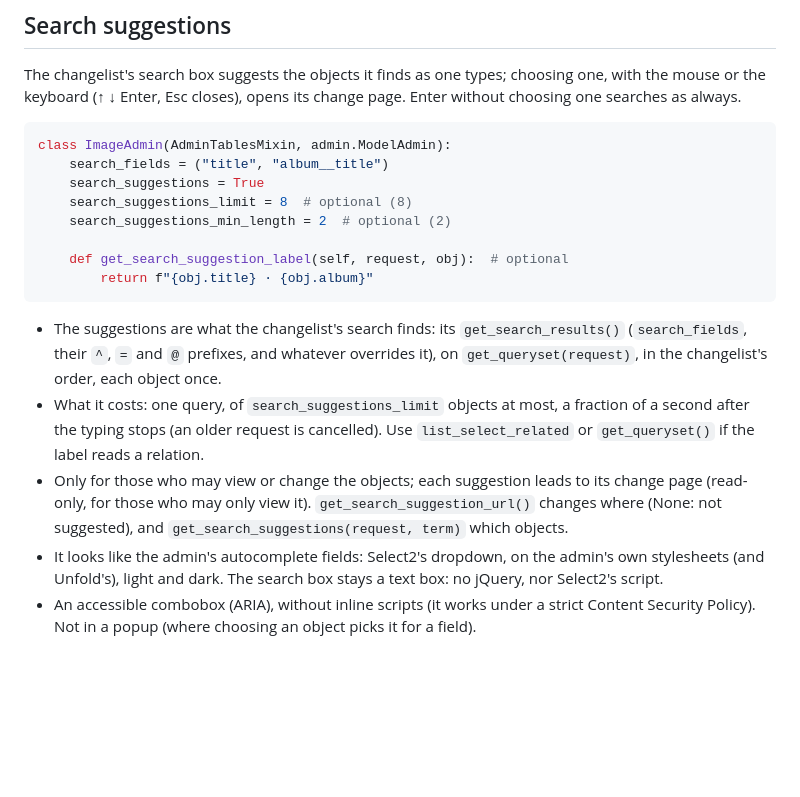
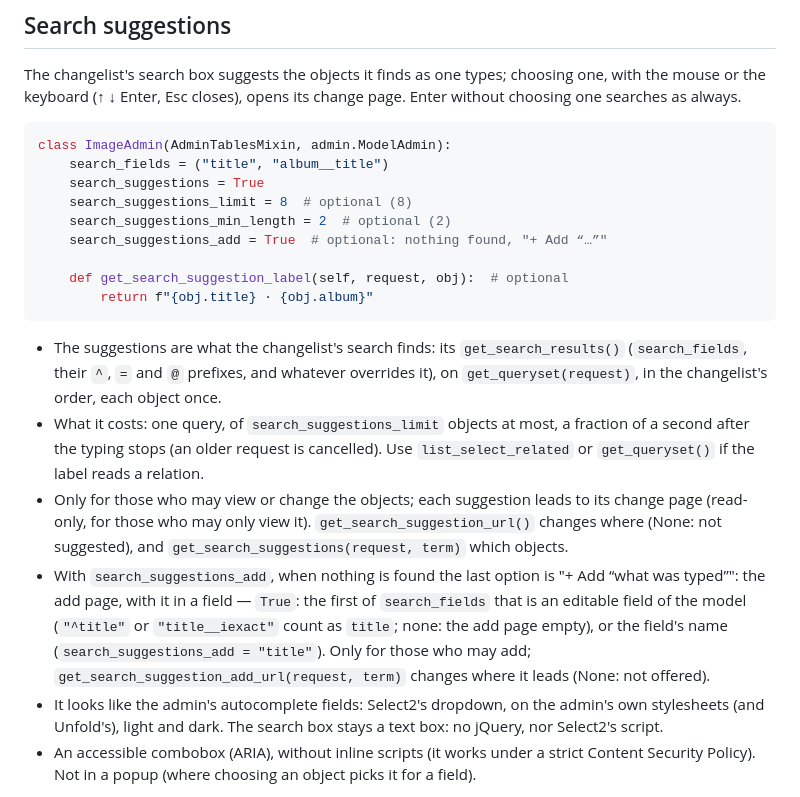
Before and after one commit to rodolvbg/django-admin-tables, a Markdown page: README.md, the part around one of its changes. GitHub-like rendering; blank space fills up the shorter version.

```diff
--- a/README.md
+++ b/README.md
@@ -510,6 +510,7 @@ class ImageAdmin(AdminTablesMixin, admin.ModelAdmin):
     search_suggestions = True
     search_suggestions_limit = 8  # optional (8)
     search_suggestions_min_length = 2  # optional (2)
+    search_suggestions_add = True  # optional: nothing found, "+ Add “…”"
 
     def get_search_suggestion_label(self, request, obj):  # optional
         return f"{obj.title} · {obj.album}"
@@ -527,6 +528,13 @@ class ImageAdmin(AdminTablesMixin, admin.ModelAdmin):
   to its change page (read-only, for those who may only view it).
   `get_search_suggestion_url()` changes where (None: not suggested), and
   `get_search_suggestions(request, term)` which objects.
+- With `search_suggestions_add`, when nothing is found the last option is
+  "+ Add “what was typed”": the add page, with it in a field — `True`: the
+  first of `search_fields` that is an editable field of the model
+  (`"^title"` or `"title__iexact"` count as `title`; none: the add page
+  empty), or the field's name (`search_suggestions_add = "title"`). Only
+  for those who may add; `get_search_suggestion_add_url(request, term)`
+  changes where it leads (None: not offered).
 - It looks like the admin's autocomplete fields: Select2's dropdown, on the
   admin's own stylesheets (and Unfold's), light and dark. The search box
   stays a text box: no jQuery, nor Select2's script.
```
Also changed, not shown: other parts of README.md (+6 -0 lines), CHANGELOG.md (+10 -0 lines), docs/screenshots/search-suggestions-add-unfold.png (added), docs/screenshots/search-suggestions-add.png (added), 10 other files.
